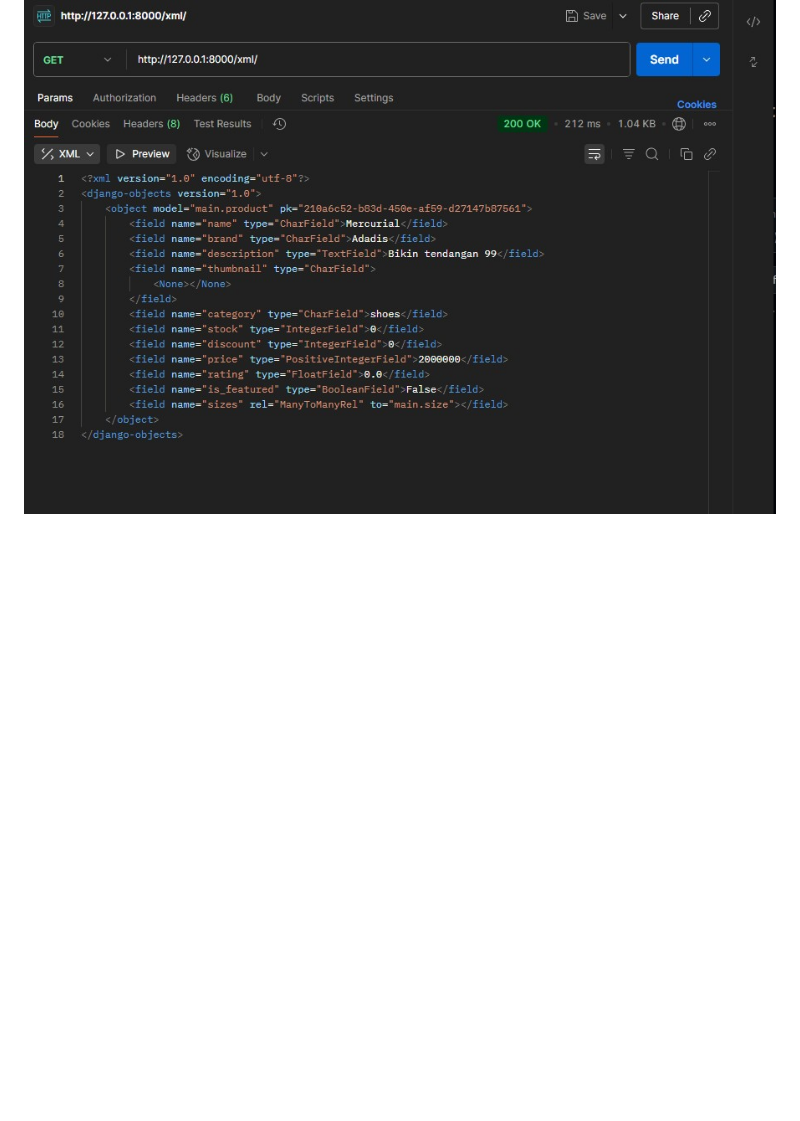
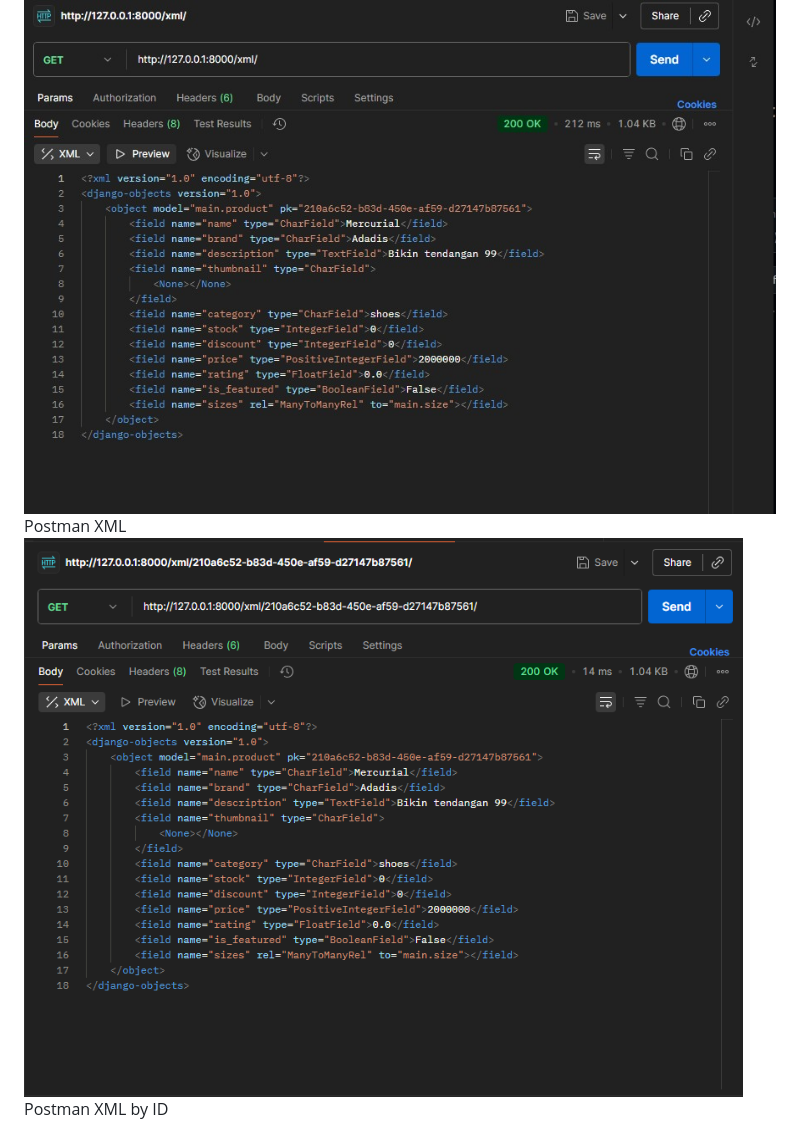
Before and after one commit to azzelll/PBP-footballshop, a Markdown page: README.md, the part around the change printed below. Drawn GitHub-style; pictures changed too: xml_id.png (added); blank space fills up the shorter version.

```diff
--- a/README.md
+++ b/README.md
@@ -58,4 +58,7 @@ Asdos sudah cukup jelas dalam menjelaskan materi dan membantu ketika ada kendala
 
 ##  Bukti Screen Shoot Postman
 ![Postman XML](xml.jpg)
+Postman XML
+![Postman XML by ID](xml_id.png)
+Postman XML by ID
 ![Postman JSON](json.jpg)
```
Also changed, not shown: other parts of README.md (+3 -0 lines), json_id.png (added), 1 other file.
